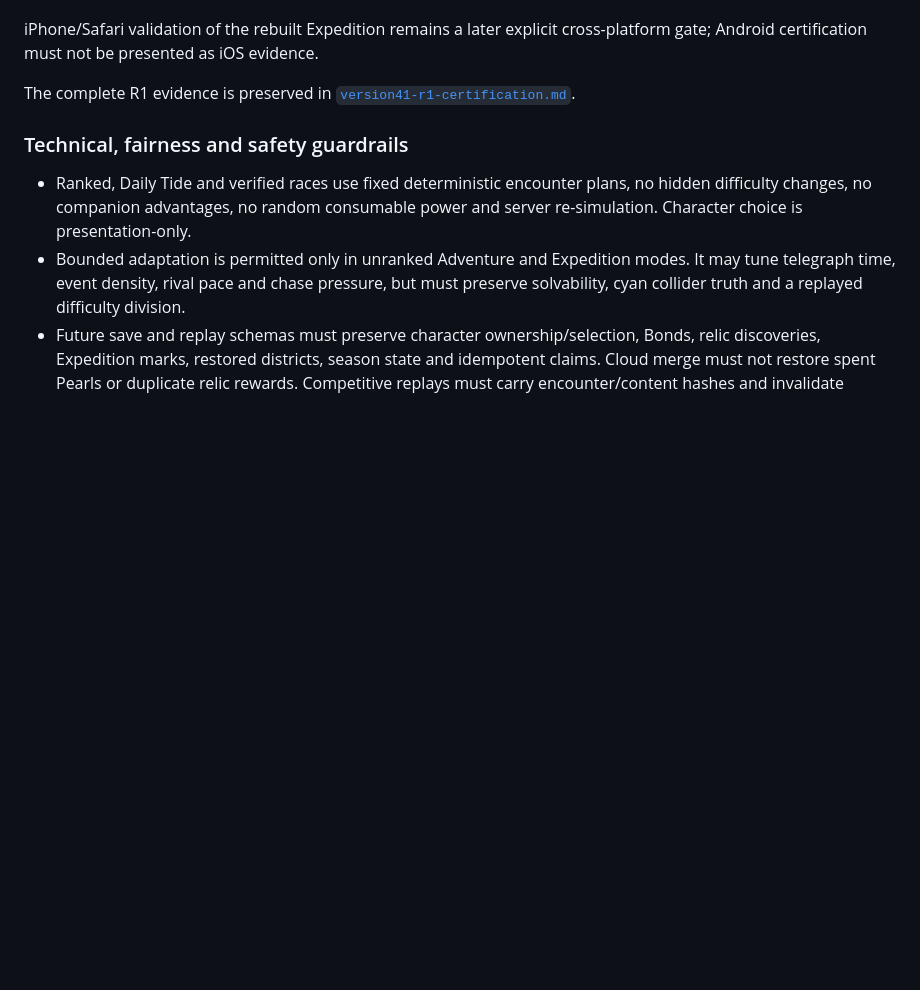
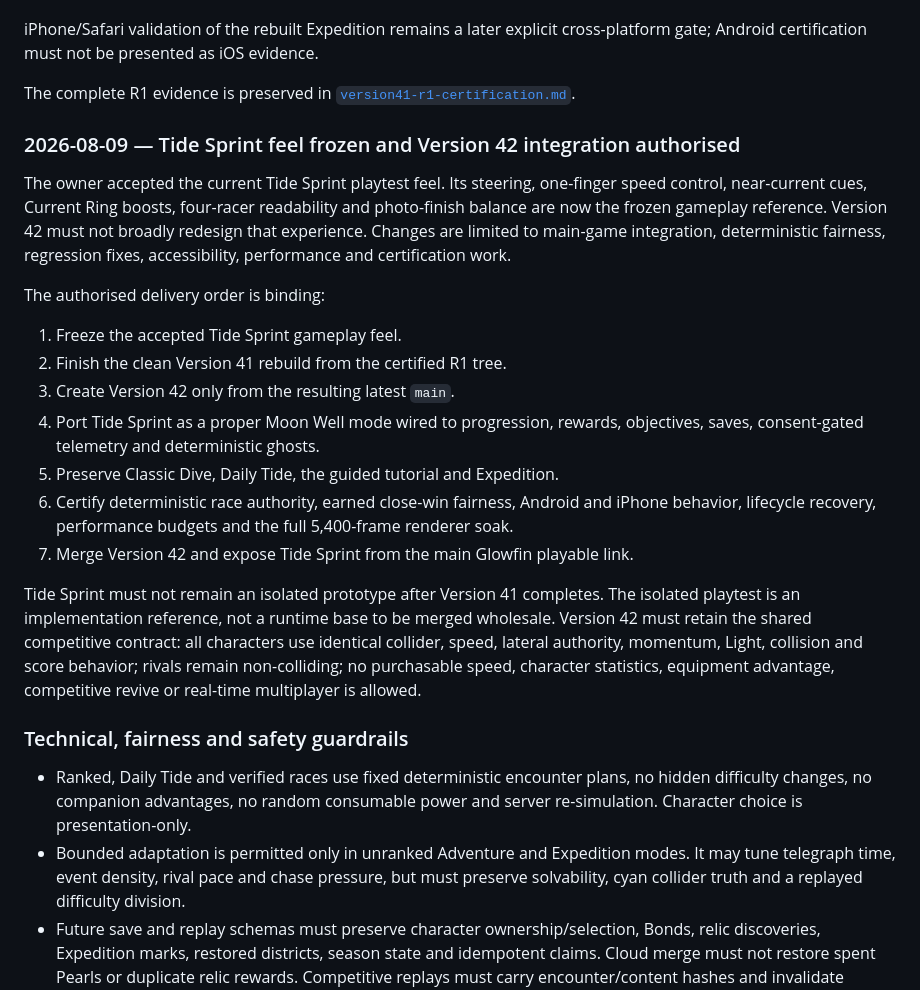
Before and after one commit to karthikbs862026/glowfin, a Markdown page: docs/core-game-memory.md, the part around the change. Drawn GitHub-style; blank space fills up the shorter version.

Commit message:
docs: freeze Tide Sprint and record Version 42 integration order (#31)

```diff
--- a/docs/core-game-memory.md
+++ b/docs/core-game-memory.md
@@ -174,6 +174,36 @@ evidence.
 The complete R1 evidence is preserved in
 [`version41-r1-certification.md`](version41-r1-certification.md).
 
+### 2026-08-09 — Tide Sprint feel frozen and Version 42 integration authorised
+
+The owner accepted the current Tide Sprint playtest feel. Its steering,
+one-finger speed control, near-current cues, Current Ring boosts, four-racer
+readability and photo-finish balance are now the frozen gameplay reference.
+Version 42 must not broadly redesign that experience. Changes are limited to
+main-game integration, deterministic fairness, regression fixes, accessibility,
+performance and certification work.
+
+The authorised delivery order is binding:
+
+1. Freeze the accepted Tide Sprint gameplay feel.
+2. Finish the clean Version 41 rebuild from the certified R1 tree.
+3. Create Version 42 only from the resulting latest `main`.
+4. Port Tide Sprint as a proper Moon Well mode wired to progression, rewards,
+   objectives, saves, consent-gated telemetry and deterministic ghosts.
+5. Preserve Classic Dive, Daily Tide, the guided tutorial and Expedition.
+6. Certify deterministic race authority, earned close-win fairness, Android and
+   iPhone behavior, lifecycle recovery, performance budgets and the full
+   5,400-frame renderer soak.
+7. Merge Version 42 and expose Tide Sprint from the main Glowfin playable link.
+
+Tide Sprint must not remain an isolated prototype after Version 41 completes.
+The isolated playtest is an implementation reference, not a runtime base to be
+merged wholesale. Version 42 must retain the shared competitive contract: all
+characters use identical collider, speed, lateral authority, momentum, Light,
+collision and score behavior; rivals remain non-colliding; no purchasable
+speed, character statistics, equipment advantage, competitive revive or
+real-time multiplayer is allowed.
+
 ### Technical, fairness and safety guardrails
 
 - Ranked, Daily Tide and verified races use fixed deterministic encounter plans,
```
